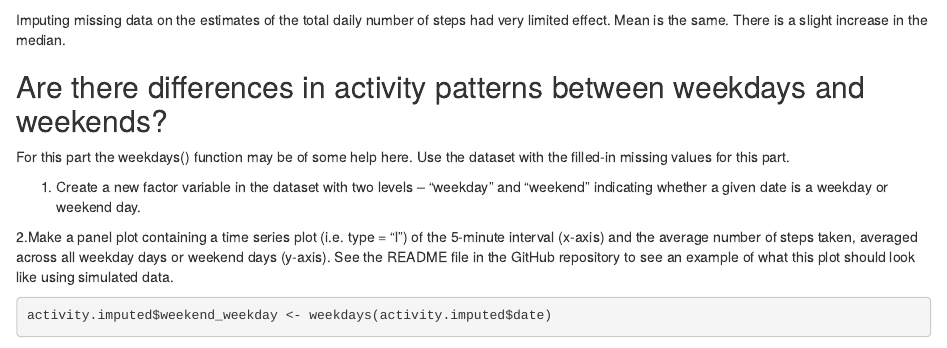
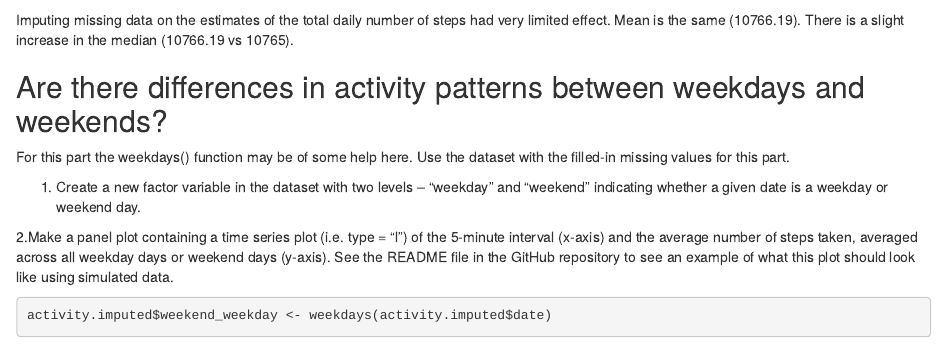
Before and after one commit to semdogan/reproducible_research, an R Markdown document (PA1_template.Rmd): the page in a window 1100 px wide, from 2290 px down. Rendered offline with R 4.5, knitr and Pandoc, with nearby package versions; some code elsewhere in the file could not run offline.

Commit message:
Update PA1_template.Rmd

````diff
--- a/PA1_template.Rmd
+++ b/PA1_template.Rmd
@@ -101,8 +101,8 @@ median(totalStepsPerDay2$imputed.steps)
 ```
 
 Imputing missing data on the estimates of the total daily number of steps had very limited effect.
-Mean is the same.
-There is a slight increase in the median.
+Mean is the same (10766.19).
+There is a slight increase in the median (10766.19 vs 10765).
 
 ## Are there differences in activity patterns between weekdays and weekends?
 
````
